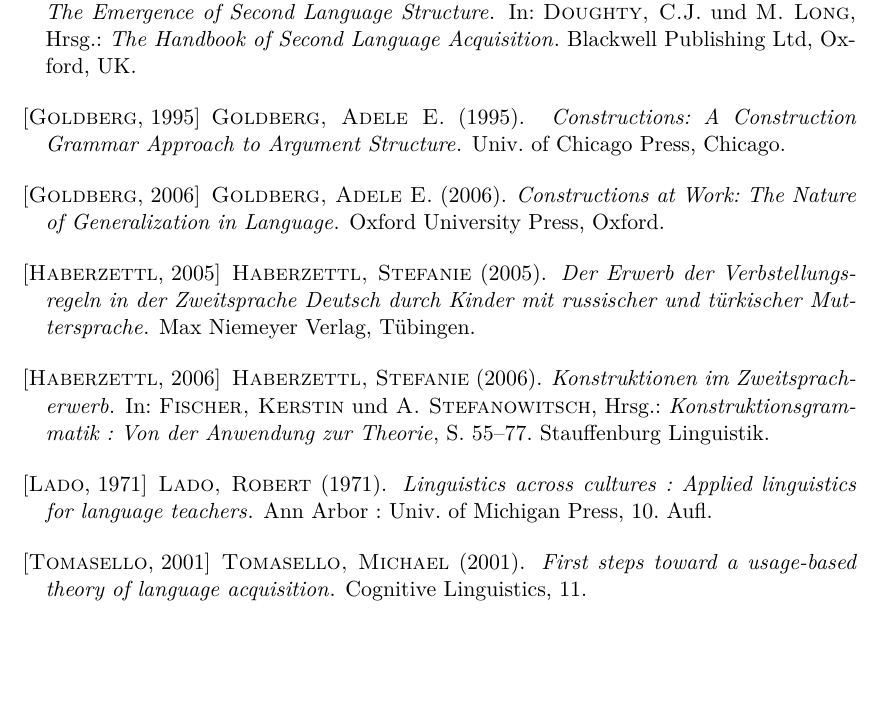
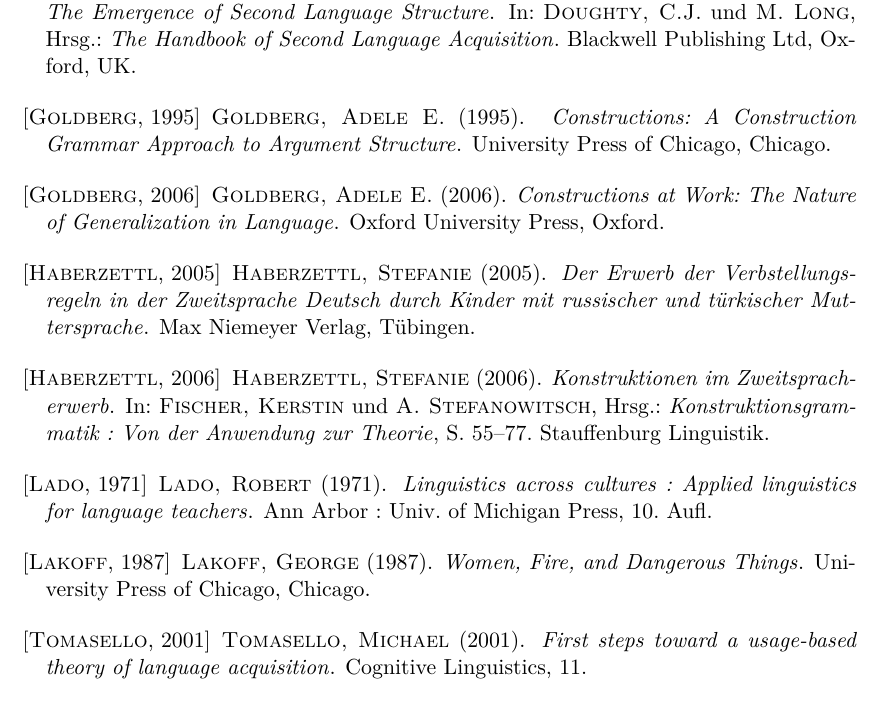
Before and after one commit to lusy/hausarbeiten, a LaTeX paper (cxg/main.tex, which reads cxg/literature.bib): part of page 15 of 16, cut so that both start at the same text, the shorter picture padded with empty space. Compiled offline with pdfLaTeX.

Commit message:
constructions according to lakoff

```diff
--- a/cxg/literature.bib
+++ b/cxg/literature.bib
@@ -115,7 +115,7 @@
  author = {Goldberg, Adele E.},
  title = {Constructions: A Construction Grammar Approach to Argument Structure },
  year = {1995},
- publisher = {Univ. of Chicago Press},
+ publisher = {University Press of Chicago},
  address = {Chicago}
 }
 
@@ -126,3 +126,11 @@
  publisher = {Oxford University Press},
  address = {Oxford}
 }
+
+@book{Lakoff87,
+ author = {Lakoff, George},
+ title = {Women, Fire, and Dangerous Things},
+ year = {1987},
+ publisher = {University Press of Chicago},
+ address = {Chicago}
+}
```
Also changed, not shown: cxg/2-Grundlagen.tex (+7 -0 lines).
